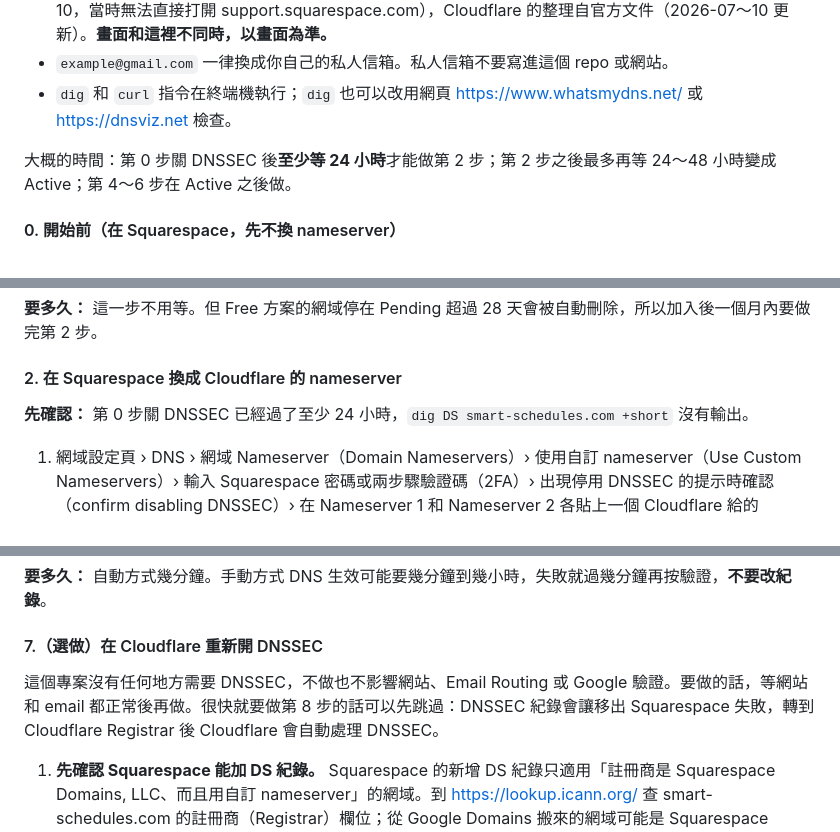
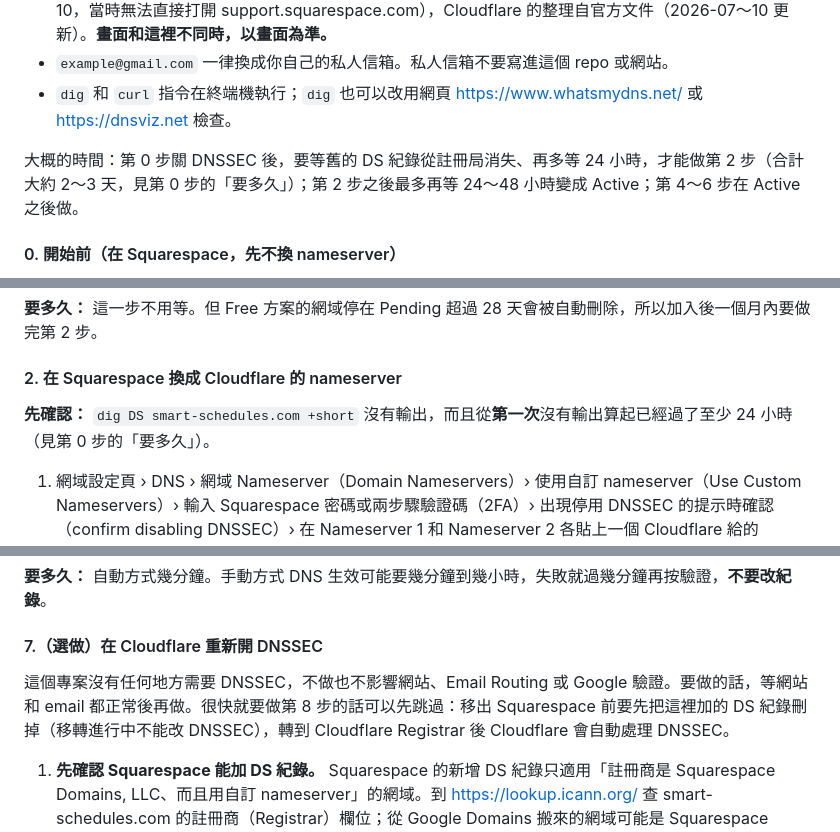
Before and after one commit to kennymaukwen-GIT/Smart-Schedule, a Markdown page: site/README.md, 3 parts joined by grey strips. GitHub-like rendering.

```diff
--- a/site/README.md
+++ b/site/README.md
@@ -87,7 +87,7 @@ smart-schedules.com 註冊在 Squarespace Domains（可能是從 Google Domains
 - `example@gmail.com` 一律換成你自己的私人信箱。私人信箱不要寫進這個 repo 或網站。
 - `dig` 和 `curl` 指令在終端機執行；`dig` 也可以改用網頁 https://www.whatsmydns.net/ 或 https://dnsviz.net 檢查。
 
-大概的時間：第 0 步關 DNSSEC 後**至少等 24 小時**才能做第 2 步；第 2 步之後最多再等 24～48 小時變成 Active；第 4～6 步在 Active 之後做。
+大概的時間：第 0 步關 DNSSEC 後，要等舊的 DS 紀錄從註冊局消失、再多等 24 小時，才能做第 2 步（合計大約 2～3 天，見第 0 步的「要多久」）；第 2 步之後最多再等 24～48 小時變成 Active；第 4～6 步在 Active 之後做。
 
 #### 0. 開始前（在 Squarespace，先不換 nameserver）
 
@@ -135,7 +135,7 @@ smart-schedules.com 註冊在 Squarespace Domains（可能是從 Google Domains
 
 #### 2. 在 Squarespace 換成 Cloudflare 的 nameserver
 
-**先確認：** 第 0 步關 DNSSEC 已經過了至少 24 小時，`dig DS smart-schedules.com +short` 沒有輸出。
+**先確認：** `dig DS smart-schedules.com +short` 沒有輸出，而且從**第一次**沒有輸出算起已經過了至少 24 小時（見第 0 步的「要多久」）。
 
 1. 網域設定頁 › DNS › 網域 Nameserver（Domain Nameservers）› 使用自訂 nameserver（Use Custom Nameservers）› 輸入 Squarespace 密碼或兩步驟驗證碼（2FA）› 出現停用 DNSSEC 的提示時確認（confirm disabling DNSSEC）› 在 Nameserver 1 和 Nameserver 2 各貼上一個 Cloudflare 給的 nameserver › 儲存（Save）。
    - 只填 Cloudflare 那兩個，字要完全一樣，不要留 Squarespace 或其他家的（Squarespace 規定最少 2 個、最多 13 個）。
@@ -234,7 +235,7 @@ Google OAuth 的品牌驗證要求這個網域在 Search Console 驗證過，而
 
 #### 7.（選做）在 Cloudflare 重新開 DNSSEC
 
-這個專案沒有任何地方需要 DNSSEC，不做也不影響網站、Email Routing 或 Google 驗證。要做的話，等網站和 email 都正常後再做。很快就要做第 8 步的話可以先跳過：DNSSEC 紀錄會讓移出 Squarespace 失敗，轉到 Cloudflare Registrar 後 Cloudflare 會自動處理 DNSSEC。
+這個專案沒有任何地方需要 DNSSEC，不做也不影響網站、Email Routing 或 Google 驗證。要做的話，等網站和 email 都正常後再做。很快就要做第 8 步的話可以先跳過：移出 Squarespace 前要先把這裡加的 DS 紀錄刪掉（移轉進行中不能改 DNSSEC），轉到 Cloudflare Registrar 後 Cloudflare 會自動處理 DNSSEC。
 
 1. **先確認 Squarespace 能加 DS 紀錄。** Squarespace 的新增 DS 紀錄只適用「註冊商是 Squarespace Domains, LLC、而且用自訂 nameserver」的網域。到 https://lookup.icann.org/ 查 smart-schedules.com 的註冊商（Registrar）欄位；從 Google Domains 搬來的網域可能是 Squarespace Domains II LLC。Squarespace 網域設定頁 › DNS › DNSSEC 看不到新增紀錄（Add record）的話，就不要開。
 2. Cloudflare › 這個網域 › DNS › Settings › DNSSEC › Enable DNSSEC。對話框會列出 Key Tag、Algorithm（13）、Digest Type（2，SHA-256）和 Digest。關掉對話框後，可以在 DNSSEC 卡片點 DS record 再看。
```
Also changed, not shown: other parts of site/README.md (+7 -6 lines).
